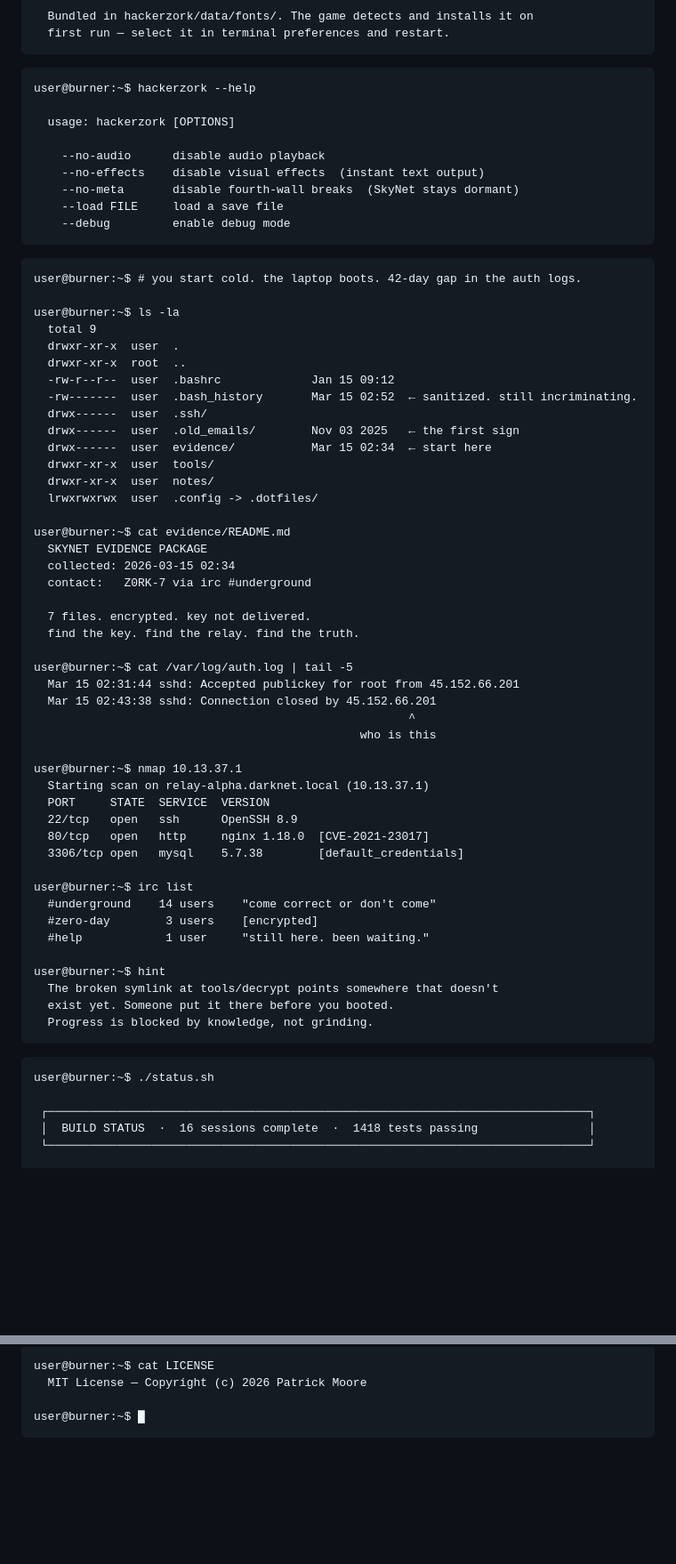
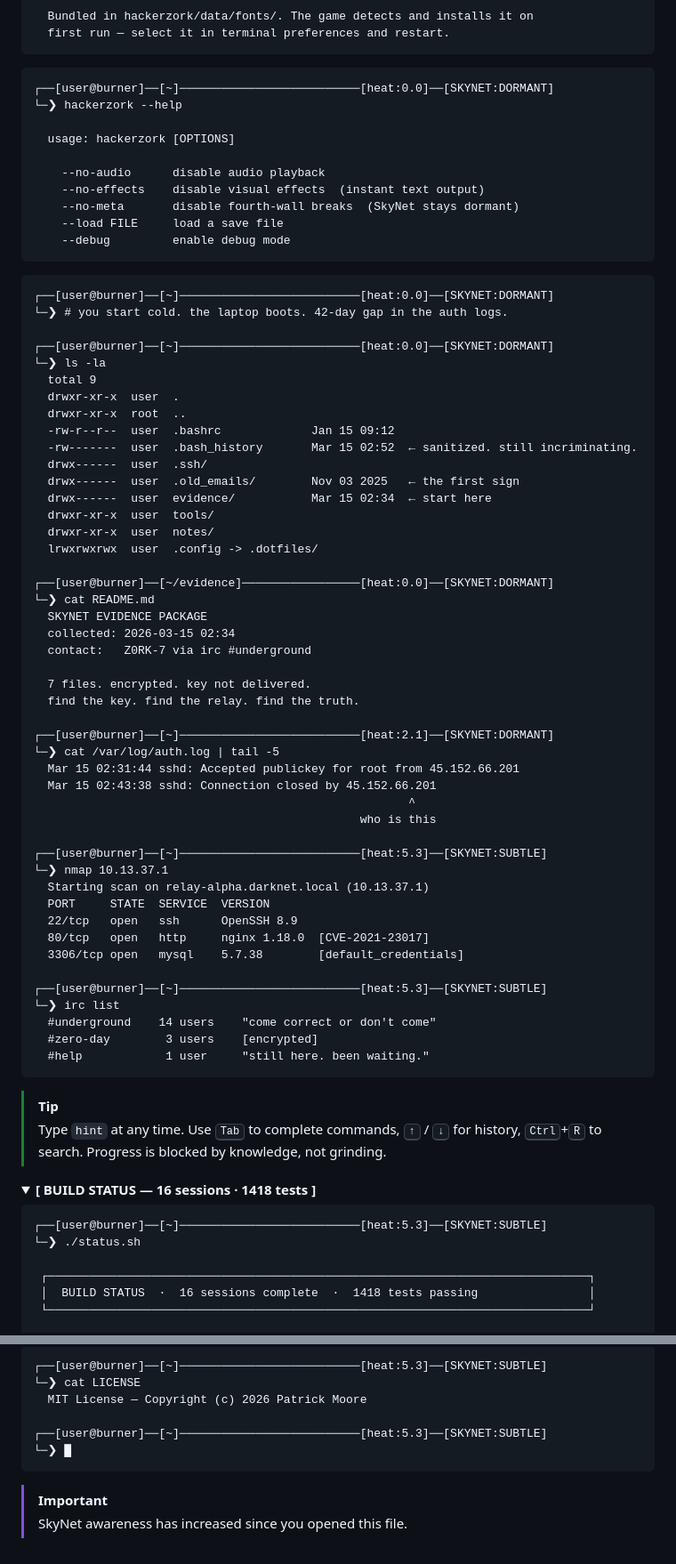
Before and after one commit to tricheboars/Hack3r-Z0rk, a Markdown page: README.md, 2 parts joined by grey strips. Shown at 89% size. GitHub-like rendering; folded sections open; blank space fills up the shorter version.

````diff
--- a/README.md
+++ b/README.md
@@ -159,7 +175,8 @@ user@burner:~$ cat INSTALL
 ```
 
 ```
-user@burner:~$ hackerzork --help
+┌──[user@burner]──[~]──────────────────────────[heat:0.0]──[SKYNET:DORMANT]
+└─❯ hackerzork --help
 
   usage: hackerzork [OPTIONS]
 
@@ -171,9 +188,11 @@ user@burner:~$ hackerzork --help
 ```
 
 ```
-user@burner:~$ # you start cold. the laptop boots. 42-day gap in the auth logs.
+┌──[user@burner]──[~]──────────────────────────[heat:0.0]──[SKYNET:DORMANT]
+└─❯ # you start cold. the laptop boots. 42-day gap in the auth logs.
 
-user@burner:~$ ls -la
+┌──[user@burner]──[~]──────────────────────────[heat:0.0]──[SKYNET:DORMANT]
+└─❯ ls -la
   total 9
   drwxr-xr-x  user  .
   drwxr-xr-x  root  ..
@@ -186,7 +205,8 @@ user@burner:~$ ls -la
   drwxr-xr-x  user  notes/
   lrwxrwxrwx  user  .config -> .dotfiles/
 
-user@burner:~$ cat evidence/README.md
+┌──[user@burner]──[~/evidence]─────────────────[heat:0.0]──[SKYNET:DORMANT]
+└─❯ cat README.md
   SKYNET EVIDENCE PACKAGE
   collected: 2026-03-15 02:34
   contact:   Z0RK-7 via irc #underground
@@ -194,32 +214,37 @@ user@burner:~$ cat evidence/README.md
   7 files. encrypted. key not delivered.
   find the key. find the relay. find the truth.
 
-user@burner:~$ cat /var/log/auth.log | tail -5
+┌──[user@burner]──[~]──────────────────────────[heat:2.1]──[SKYNET:DORMANT]
+└─❯ cat /var/log/auth.log | tail -5
   Mar 15 02:31:44 sshd: Accepted publickey for root from 45.152.66.201
   Mar 15 02:43:38 sshd: Connection closed by 45.152.66.201
                                                       ^
                                                who is this
 
-user@burner:~$ nmap 10.13.37.1
+┌──[user@burner]──[~]──────────────────────────[heat:5.3]──[SKYNET:SUBTLE]
+└─❯ nmap 10.13.37.1
   Starting scan on relay-alpha.darknet.local (10.13.37.1)
   PORT     STATE  SERVICE  VERSION
   22/tcp   open   ssh      OpenSSH 8.9
   80/tcp   open   http     nginx 1.18.0  [CVE-2021-23017]
   3306/tcp open   mysql    5.7.38        [default_credentials]
 
-user@burner:~$ irc list
+┌──[user@burner]──[~]──────────────────────────[heat:5.3]──[SKYNET:SUBTLE]
+└─❯ irc list
   #underground    14 users    "come correct or don't come"
   #zero-day        3 users    [encrypted]
   #help            1 user     "still here. been waiting."
-
-user@burner:~$ hint
-  The broken symlink at tools/decrypt points somewhere that doesn't
-  exist yet. Someone put it there before you booted.
-  Progress is blocked by knowledge, not grinding.
 ```
 
+> [!TIP]
+> Type `hint` at any time. Use <kbd>Tab</kbd> to complete commands, <kbd>↑</kbd> / <kbd>↓</kbd> for history, <kbd>Ctrl</kbd>+<kbd>R</kbd> to search. Progress is blocked by knowledge, not grinding.
+
+<details>
+<summary><b>[ BUILD STATUS — 16 sessions · 1418 tests ]</b></summary>
+
 ```
-user@burner:~$ ./status.sh
+┌──[user@burner]──[~]──────────────────────────[heat:5.3]──[SKYNET:SUBTLE]
+└─❯ ./status.sh
 
  ┌──────────────────────────────────────────────────────────────────────────────┐
  │  BUILD STATUS  ·  16 sessions complete  ·  1418 tests passing                │
@@ -280,6 +313,11 @@ user@burner:~$ tree hackerzork/ -L 2 --dirsfirst
 ```
-user@burner:~$ cat LICENSE
+┌──[user@burner]──[~]──────────────────────────[heat:5.3]──[SKYNET:SUBTLE]
+└─❯ cat LICENSE
   MIT License — Copyright (c) 2026 Patrick Moore
 
-user@burner:~$ █
+┌──[user@burner]──[~]──────────────────────────[heat:5.3]──[SKYNET:SUBTLE]
+└─❯ █
 ```
+
+> [!IMPORTANT]
+> SkyNet awareness has increased since you opened this file.
````
Also changed, not shown: other parts of README.md (+49 -25 lines).
